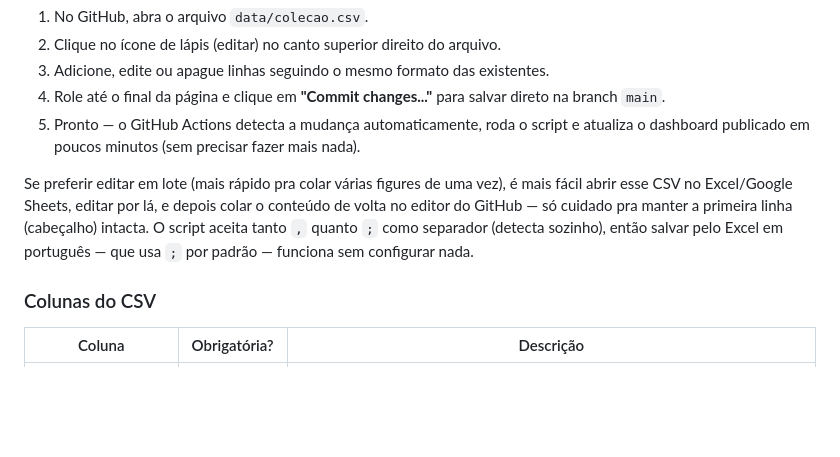
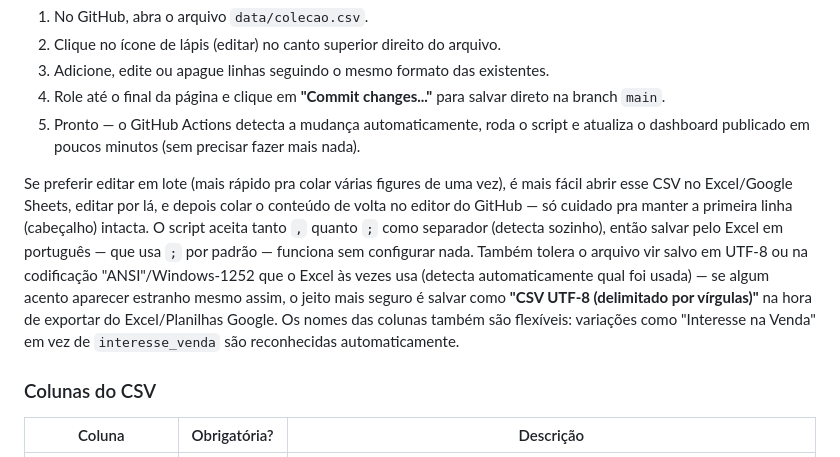
Before and after one commit to devrenanoliveira/colecao-action-figures, a Markdown page: README.md, the part around the change. Drawn GitHub-style; blank space fills up the shorter version.

Commit message:
Atualização Readme

```diff
--- a/README.md
+++ b/README.md
@@ -15,7 +15,7 @@ Toda a coleção vive em **`data/colecao.csv`** — um arquivo de planilha simpl
 4. Role até o final da página e clique em **"Commit changes..."** para salvar direto na branch `main`.
 5. Pronto — o GitHub Actions detecta a mudança automaticamente, roda o script e atualiza o dashboard publicado em poucos minutos (sem precisar fazer mais nada).
 
-Se preferir editar em lote (mais rápido pra colar várias figures de uma vez), é mais fácil abrir esse CSV no Excel/Google Sheets, editar por lá, e depois colar o conteúdo de volta no editor do GitHub — só cuidado pra manter a primeira linha (cabeçalho) intacta. O script aceita tanto `,` quanto `;` como separador (detecta sozinho), então salvar pelo Excel em português — que usa `;` por padrão — funciona sem configurar nada.
+Se preferir editar em lote (mais rápido pra colar várias figures de uma vez), é mais fácil abrir esse CSV no Excel/Google Sheets, editar por lá, e depois colar o conteúdo de volta no editor do GitHub — só cuidado pra manter a primeira linha (cabeçalho) intacta. O script aceita tanto `,` quanto `;` como separador (detecta sozinho), então salvar pelo Excel em português — que usa `;` por padrão — funciona sem configurar nada. Também tolera o arquivo vir salvo em UTF-8 ou na codificação "ANSI"/Windows-1252 que o Excel às vezes usa (detecta automaticamente qual foi usada) — se algum acento aparecer estranho mesmo assim, o jeito mais seguro é salvar como **"CSV UTF-8 (delimitado por vírgulas)"** na hora de exportar do Excel/Planilhas Google. Os nomes das colunas também são flexíveis: variações como "Interesse na Venda" em vez de `interesse_venda` são reconhecidas automaticamente.
 
 ### Colunas do CSV
 
```
